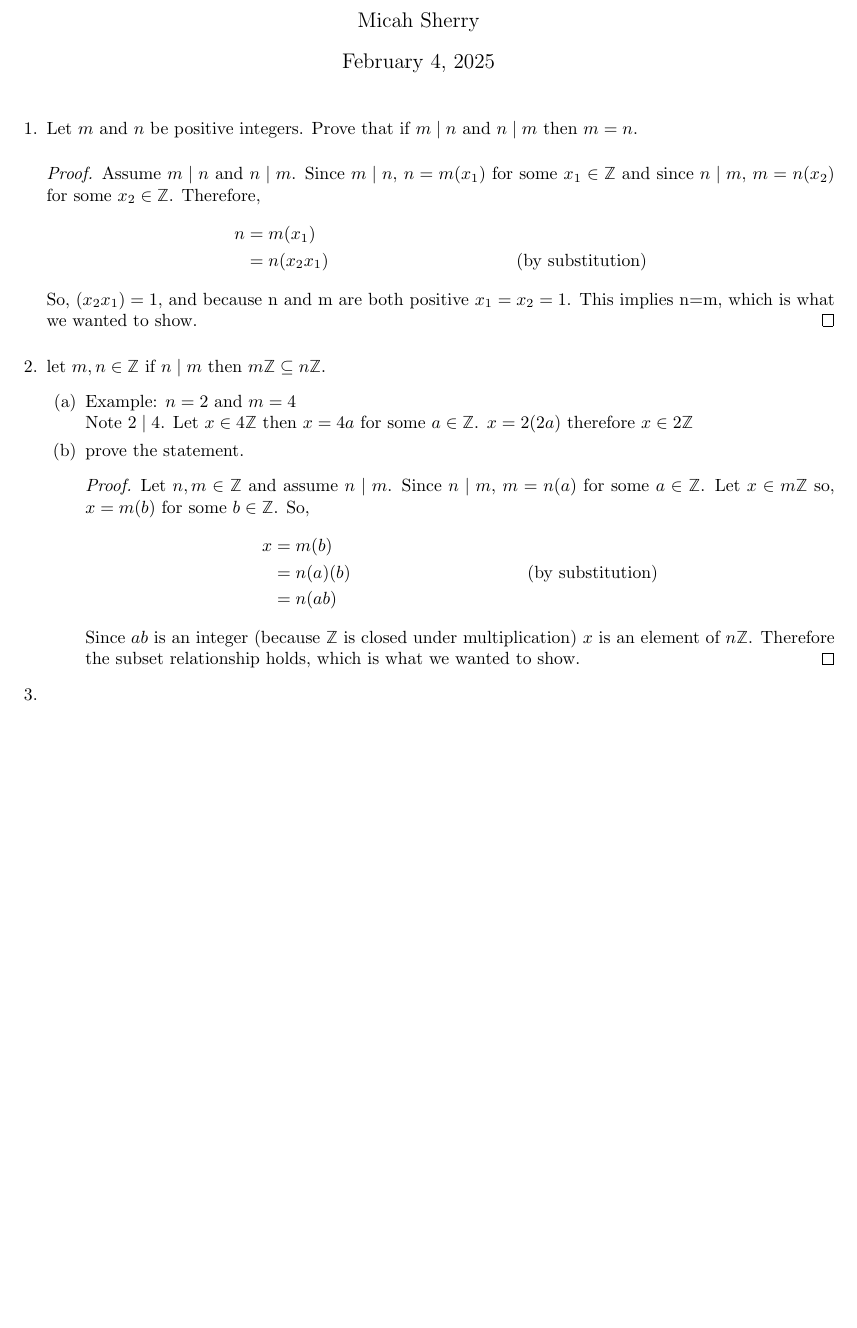
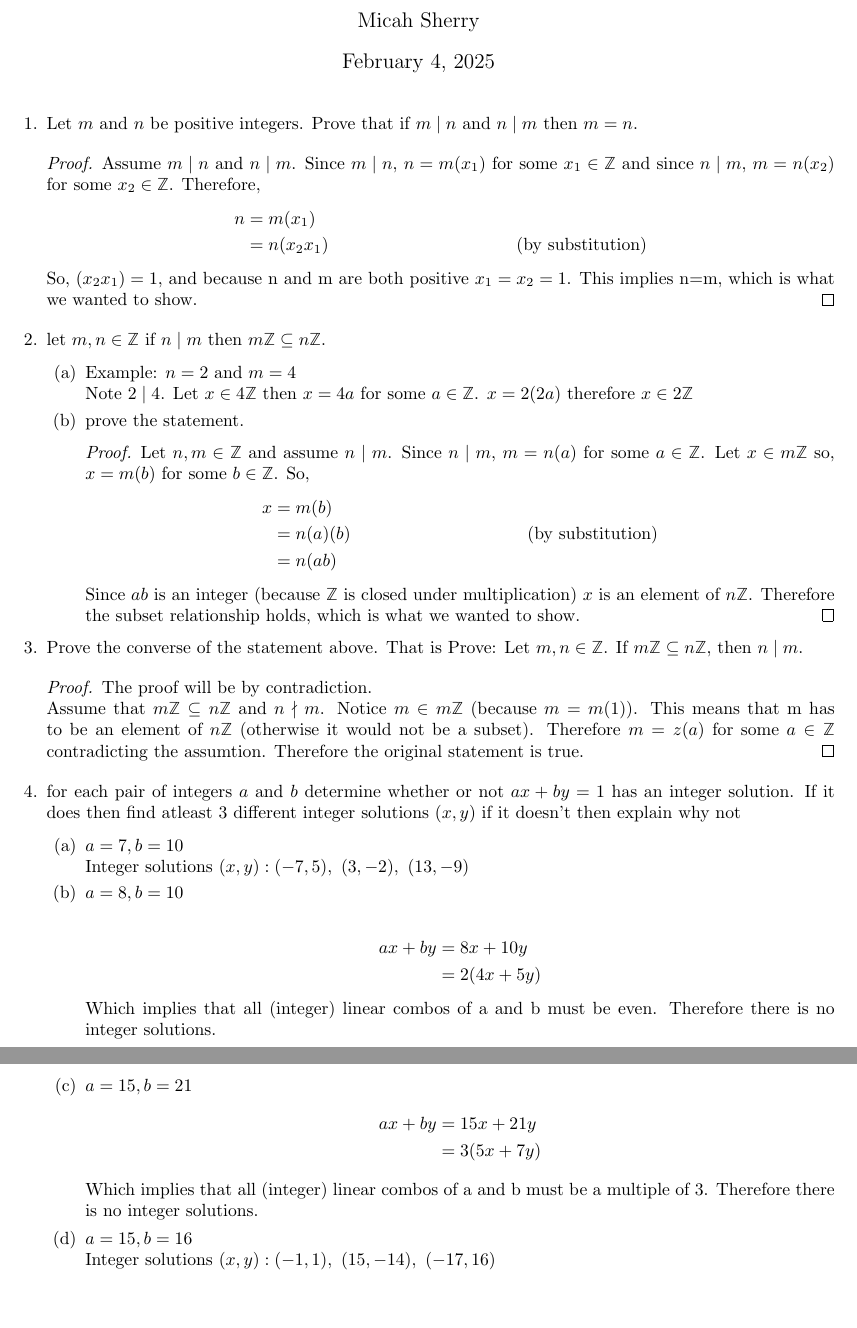
Before and after one commit to MicahJSherry/MATH-405, a LaTeX problem sheet (assignments/assignment_1.tex): part of the page before the commit and two parts of pages 1 and 2 of 2 after it, the two joined at a grey line, cut so that both start at the same text, the shorter picture padded with empty space. Compiled offline with pdfLaTeX.

Commit message:
continued work on  assignment 2

```diff
--- a/assignments/assignment_1.tex
+++ b/assignments/assignment_1.tex
@@ -21,11 +21,11 @@
 \newcommand{\Q}{\mathbb{Q}}
 \newcommand{\C}{\mathbb{C}}
 \newcommand{\nullset}{\varnothing}
-\newcommand{\powerset}[1]{\mathcal{P}({#1})}
+\newcommand{\powerset}[1]{\mathcal{P} ({#1})}
 \newcommand{\ol}[1]{\overline{#1}}
 
 \newcommand{\divides}{\mid}
-
+\newcommand{\notdivides}{\nmid}
 
 \newcommand{\st}{\text{ such that }}
 \newcommand{\pmi}{\text{ principle of mathematical induction }}
@@ -53,7 +53,7 @@
 			\end{align*}
 			So, $(x_2x_1) = 1$, and because n and m are both positive $x_1=x_2=1$. This implies n=m, which is what we wanted to show.
 		\end{proof}
-		\item let $m, n \in \Z$ if $n\divides m$ then $m\Z \subseteq n\Z.$
+			\item let $m, n \in \Z$ if $n\divides m$ then $m\Z \subseteq n\Z$.
 		\begin{enumerate}
 			\item Example: $n=2$ and $m=4$\\
 				Note $2 \divides 4$.
@@ -71,6 +71,36 @@
 				Since $ab$ is an integer (because $\Z$ is closed under multiplication) $x$ is an element of $n\Z$. Therefore the subset relationship holds, which is what we wanted to show.
 			\end{proof}
 		\end{enumerate}
-		\item
+
+		\item Prove the converse of the statement above. That is Prove:
+		Let $m,n \in \Z$. If $m\Z \subseteq n\Z$, then $n \divides m$.
+		\begin{proof}
+			The proof will be by contradiction.\\
+			Assume that $m\Z \subseteq n\Z$ and $n \notdivides m$.
+			Notice $m \in m\Z$ (because $m = m(1)$). This means that m has to be an element of $n\Z$ (otherwise it would not be a subset).
+			Therefore $m = z(a)$ for some $a \in \Z$ contradicting the assumtion. Therefore the original statement is true.
+		\end{proof}
+		\item for each pair of integers $a$ and $b$ determine whether or not $ax+by=1$ has an integer solution. If it does then find atleast 3 different integer solutions $(x,y)$ if it doesn't then explain why not
+		\begin{enumerate}
+			\item $a=7, b= 10$\\
+				Integer solutions $(x,y): (-7, 5 ),\ (3, -2 ),\ (13, -9)$
+
+			\item $a=8, b= 10$\\
+				\begin{align*}
+					ax+by &= 8x+10y\\
+						  &= 2(4x+5y)
+				\end{align*}
+				Which implies that all (integer) linear combos of a and b must be even. Therefore there is no integer solutions.
+			\item $a=15, b= 21$
+			\begin{align*}
+				ax+by &= 15x + 21y\\
+					  &= 3(5x+7y)
+			\end{align*}
+			Which implies that all (integer) linear combos of a and b must be a multiple of 3. Therefore there is no integer solutions.
+			\item $a=15, b= 16$ \\
+			Integer solutions $(x,y): (-1,1), \  (15, -14), \ (-17, 16)$
+		\end{enumerate}
+
+
 	\end{enumerate}
 \end{document}
```
Also changed, not shown: assignments/assignment_1.pdf.
